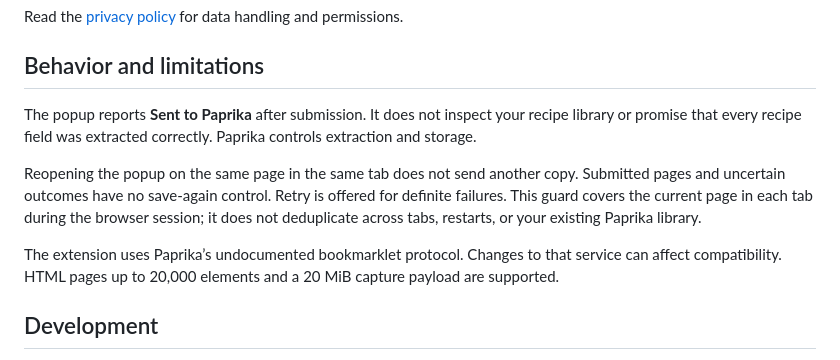
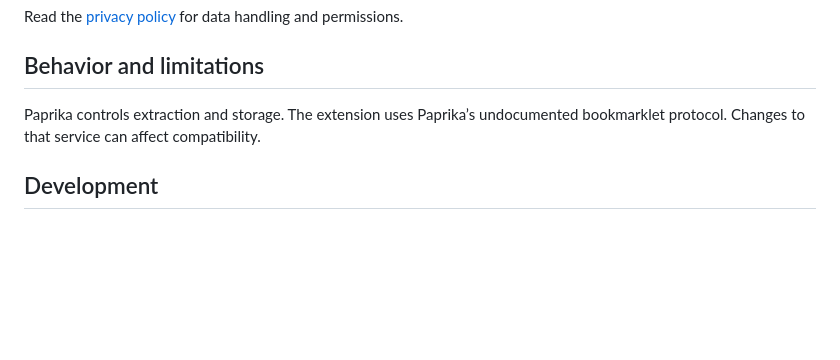
Before and after one commit to steveneely/paprika-clipper, a Markdown page: README.md, the part around the change. Rendered like a GitHub page; blank space fills up the shorter version.

```diff
--- a/README.md
+++ b/README.md
@@ -30,11 +30,7 @@ Read the [privacy policy](docs/privacy.md) for data handling and permissions.
 
 ## Behavior and limitations
 
-The popup reports **Sent to Paprika** after submission. It does not inspect your recipe library or promise that every recipe field was extracted correctly. Paprika controls extraction and storage.
-
-Reopening the popup on the same page in the same tab does not send another copy. Submitted pages and uncertain outcomes have no save-again control. Retry is offered for definite failures. This guard covers the current page in each tab during the browser session; it does not deduplicate across tabs, restarts, or your existing Paprika library.
-
-The extension uses Paprika’s undocumented bookmarklet protocol. Changes to that service can affect compatibility. HTML pages up to 20,000 elements and a 20 MiB capture payload are supported.
+Paprika controls extraction and storage. The extension uses Paprika’s undocumented bookmarklet protocol. Changes to that service can affect compatibility.
 
 ## Development
 
```
